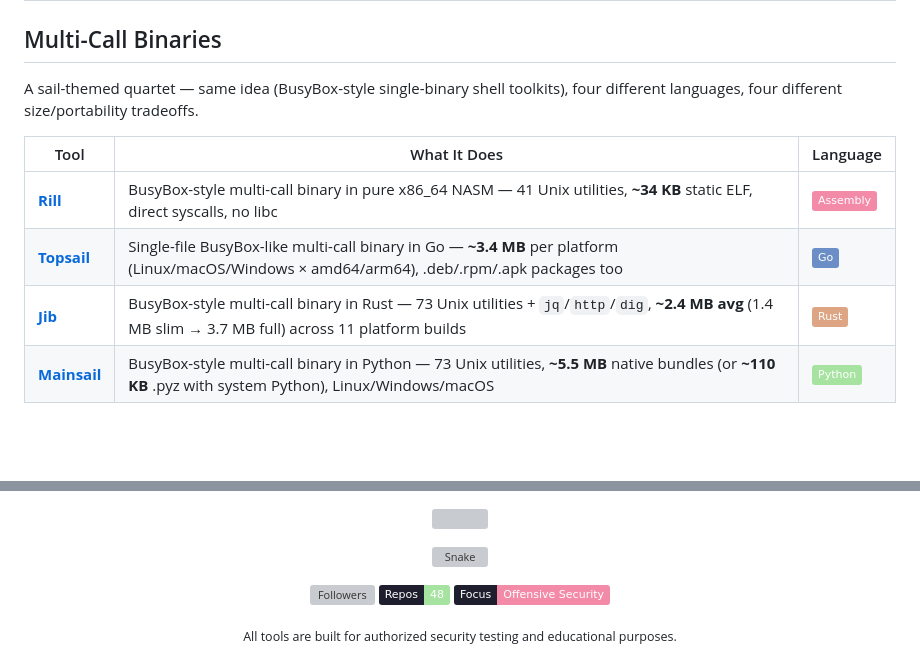
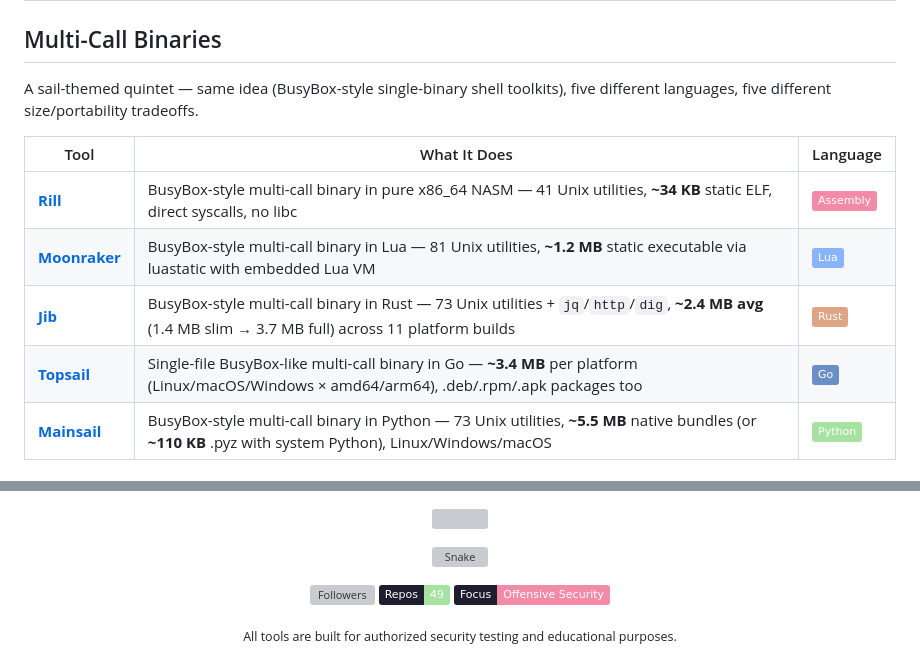
Before and after one commit to Real-Fruit-Snacks/Real-Fruit-Snacks, a Markdown page: README.md, 2 parts joined by grey strips. Drawn GitHub-style; badges without logos; blank space fills up the shorter version; grey boxes are pictures that could not be loaded.

```diff
--- a/README.md
+++ b/README.md
@@ -173,13 +173,14 @@
 
 <h2>Multi-Call Binaries</h2>
 
-A sail-themed quartet — same idea (BusyBox-style single-binary shell toolkits), four different languages, four different size/portability tradeoffs.
+A sail-themed quintet — same idea (BusyBox-style single-binary shell toolkits), five different languages, five different size/portability tradeoffs.
 
 | Tool | What It Does | Language |
 |------|-------------|----------|
 | [**Rill**](https://github.com/Real-Fruit-Snacks/Rill) | BusyBox-style multi-call binary in pure x86_64 NASM — 41 Unix utilities, **~34 KB** static ELF, direct syscalls, no libc | ![ASM](https://img.shields.io/badge/-Assembly-f38ba8?style=flat&logo=assemblyscript&logoColor=1e1e2e) |
+| [**Moonraker**](https://github.com/Real-Fruit-Snacks/Moonraker) | BusyBox-style multi-call binary in Lua — 81 Unix utilities, **~1.2 MB** static executable via luastatic with embedded Lua VM | ![Lua](https://img.shields.io/badge/-Lua-89b4fa?style=flat&logo=lua&logoColor=1e1e2e) |
+| [**Jib**](https://github.com/Real-Fruit-Snacks/Jib) | BusyBox-style multi-call binary in Rust — 73 Unix utilities + `jq`/`http`/`dig`, **~2.4 MB avg** (1.4 MB slim → 3.7 MB full) across 11 platform builds | ![Rust](https://img.shields.io/badge/-Rust-dea584?style=flat&logo=rust&logoColor=1e1e2e) |
 | [**Topsail**](https://github.com/Real-Fruit-Snacks/Topsail) | Single-file BusyBox-like multi-call binary in Go — **~3.4 MB** per platform (Linux/macOS/Windows × amd64/arm64), .deb/.rpm/.apk packages too | ![Go](https://img.shields.io/badge/-Go-6c8ec7?style=flat&logo=go&logoColor=1e1e2e) |
-| [**Jib**](https://github.com/Real-Fruit-Snacks/Jib) | BusyBox-style multi-call binary in Rust — 73 Unix utilities + `jq`/`http`/`dig`, **~2.4 MB avg** (1.4 MB slim → 3.7 MB full) across 11 platform builds | ![Rust](https://img.shields.io/badge/-Rust-dea584?style=flat&logo=rust&logoColor=1e1e2e) |
 | [**Mainsail**](https://github.com/Real-Fruit-Snacks/Mainsail) | BusyBox-style multi-call binary in Python — 73 Unix utilities, **~5.5 MB** native bundles (or **~110 KB** .pyz with system Python), Linux/Windows/macOS | ![Python](https://img.shields.io/badge/-Python-a6e3a1?style=flat&logo=python&logoColor=1e1e2e) |
 
 <h2>Utilities</h2>
@@ -206,7 +207,7 @@ A sail-themed quartet — same idea (BusyBox-style single-binary shell toolkits)
 
 <p align="center">
   <img src="https://img.shields.io/github/followers/Real-Fruit-Snacks?style=flat&color=89b4fa&labelColor=1e1e2e&label=Followers" alt="Followers"/>
-  <img src="https://img.shields.io/badge/Repos-48-a6e3a1?style=flat&labelColor=1e1e2e" alt="Repos"/>
+  <img src="https://img.shields.io/badge/Repos-49-a6e3a1?style=flat&labelColor=1e1e2e" alt="Repos"/>
   <img src="https://img.shields.io/badge/Focus-Offensive%20Security-f38ba8?style=flat&labelColor=1e1e2e" alt="Focus"/>
 </p>
 
```
Also changed, not shown: other parts of README.md (+1 -1 lines), profile/README.md (+4 -2 lines).
